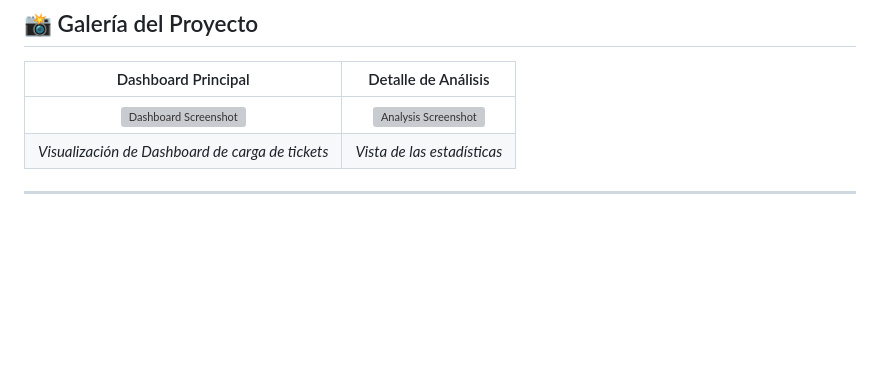
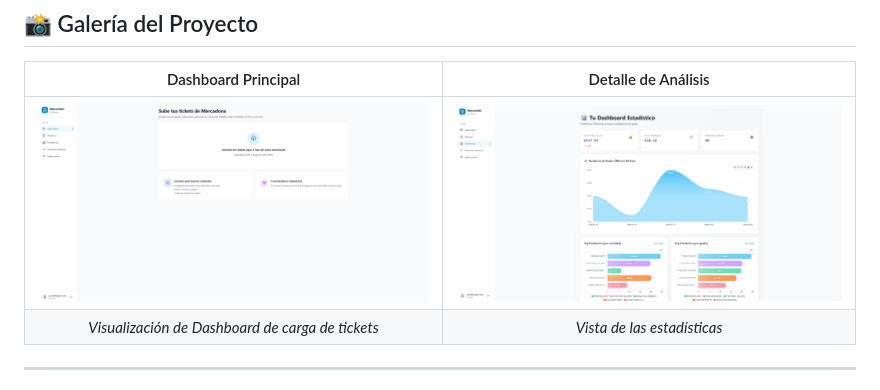
Before and after one commit to Darkrai500/mercastatsv2, a Markdown page: docs/README.md, the part around the change. Rendered like a GitHub page; blank space fills up the shorter version; grey boxes are pictures that could not be loaded.

Commit message:
Fix image links in README - use correct relative paths
Co-authored-by: Darkrai500 <124887873+Darkrai500@users.noreply.github.com>

```diff
--- a/docs/README.md
+++ b/docs/README.md
@@ -35,7 +35,7 @@ Para mantener la simplicidad y privacidad en este entorno de demostración:
 
 |                    Dashboard Principal                     |                  Detalle de Análisis                  |
 | :--------------------------------------------------------: | :---------------------------------------------------: |
-| ![Dashboard Screenshot](./docs/screenshots/Dashboard.png) | ![Analysis Screenshot](./docs/screenshots/Stats.png) |
+| ![Dashboard Screenshot](./screenshots/Dashboard.png) | ![Analysis Screenshot](./screenshots/Stats.png) |
 |      _Visualización de Dashboard de carga de tickets_      |              _Vista de las estadísticas_              |
 
 ---
```
